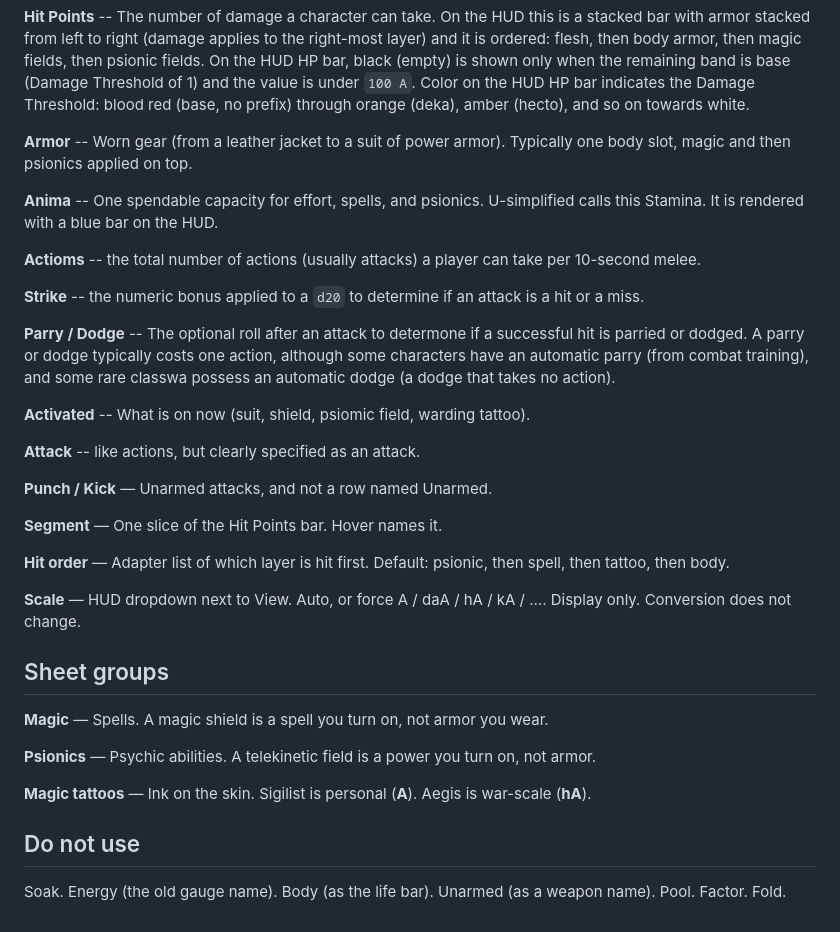
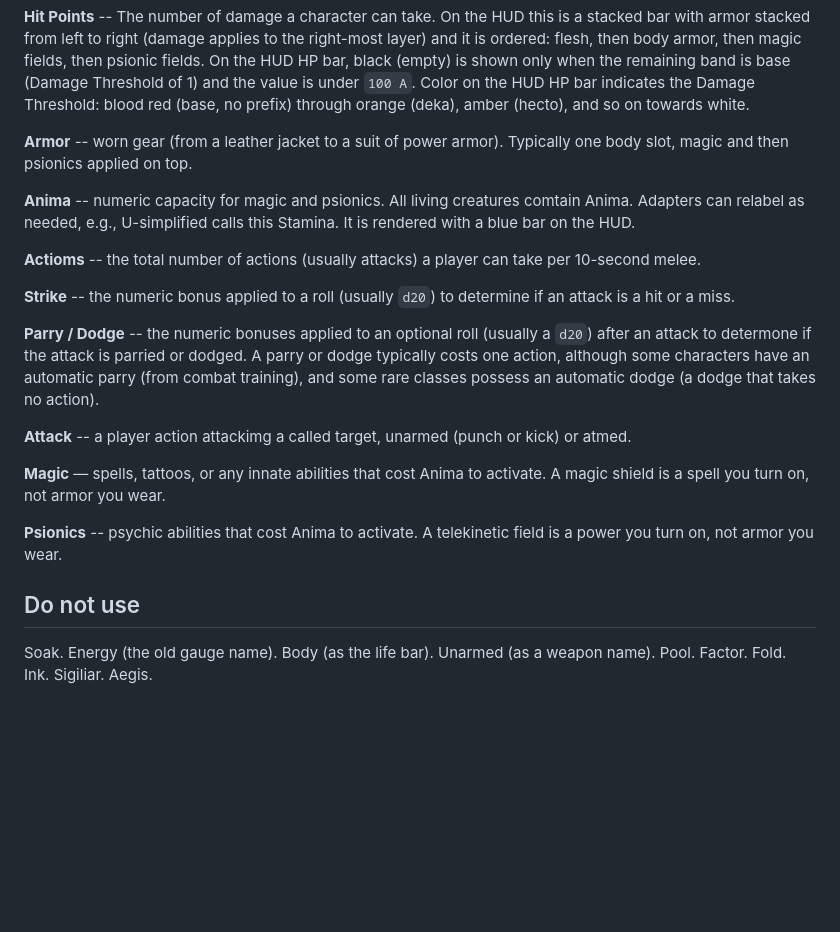
Before and after one commit to rschristopher/Lex, a Markdown page: docs/glossary.md, the part around the change. Rendered like a GitHub page; blank space fills up the shorter version.

```diff
--- a/docs/glossary.md
+++ b/docs/glossary.md
@@ -20,38 +20,27 @@ Common prefixes are x10 deka **daA**, x100 hecto **hA**, less common is x1000 ki
 
 **Hit Points** -- The number of damage a character can take. On the HUD this is a stacked bar with armor stacked from left to right (damage applies to the right-most layer) and it is ordered: flesh, then body armor, then magic fields, then psionic fields. On the HUD HP bar, black (empty) is shown only when the remaining band is base (Damage Threshold of 1) and the value is under `100 A`. Color on the HUD HP bar indicates the Damage Threshold: blood red (base, no prefix) through orange (deka), amber (hecto), and so on towards white.
 
-**Armor** -- Worn gear (from a leather jacket to a suit of power armor). Typically one body slot, magic and then psionics applied on top.
+**Armor** -- worn gear (from a leather jacket to a suit of power armor). Typically one body slot, magic and then psionics applied on top.
 
 
-**Anima** -- One spendable capacity for effort, spells, and psionics. U-simplified calls this Stamina. It is rendered with a blue bar on the HUD.
+**Anima** -- numeric capacity for magic and psionics. All living creatures comtain Anima. Adapters can relabel as needed, e.g., U-simplified calls this Stamina. It is rendered with a blue bar on the HUD.
 
 
 **Actioms** -- the total number of actions (usually attacks) a player can take per 10-second melee.
 
-**Strike** -- the numeric bonus applied to a `d20` to determine if an attack is a hit or a miss.
+**Strike** -- the numeric bonus applied to a roll (usually `d20`) to determine if an attack is a hit or a miss.
 
-**Parry / Dodge** -- The optional roll after an attack to determone if a successful hit is parried or dodged. A parry or dodge typically costs one action, although some characters have an automatic parry (from combat training), and some rare classwa possess an automatic dodge (a dodge that takes no action).
+**Parry / Dodge** -- the numeric bonuses applied to an optional roll (usually a `d20`) after an attack to determone if the attack is parried or dodged. A parry or dodge typically costs one action, although some characters have an automatic parry (from combat training), and some rare classes possess an automatic dodge (a dodge that takes no action).
 
-**Activated** -- What is on now (suit, shield, psiomic field, warding tattoo).
+**Attack** -- a player action attackimg a called target, unarmed (punch or kick) or atmed.
 
-**Attack** -- like actions, but clearly specified as an attack.
+**Magic** — spells, tattoos, or any innate abilities that cost Anima to activate. A magic shield is a spell you turn on, not armor you wear.
 
-**Punch / Kick** — Unarmed attacks, and not a row named Unarmed.
+**Psionics** -- psychic abilities that cost Anima to activate. A telekinetic field is a power you turn on, not armor you wear.
 
-**Segment** — One slice of the Hit Points bar. Hover names it.
 
-**Hit order** — Adapter list of which layer is hit first. Default: psionic, then spell, then tattoo, then body.
 
-**Scale** — HUD dropdown next to View. Auto, or force A / daA / hA / kA / …. Display only. Conversion does not change.
-
-## Sheet groups
-
-**Magic** — Spells. A magic shield is a spell you turn on, not armor you wear.
-
-**Psionics** — Psychic abilities. A telekinetic field is a power you turn on, not armor.
-
-**Magic tattoos** — Ink on the skin. Sigilist is personal (**A**). Aegis is war-scale (**hA**).
 
 ## Do not use
 
-Soak. Energy (the old gauge name). Body (as the life bar). Unarmed (as a weapon name). Pool. Factor. Fold.
+Soak. Energy (the old gauge name). Body (as the life bar). Unarmed (as a weapon name). Pool. Factor. Fold. Ink. Sigiliar. Aegis.
```
